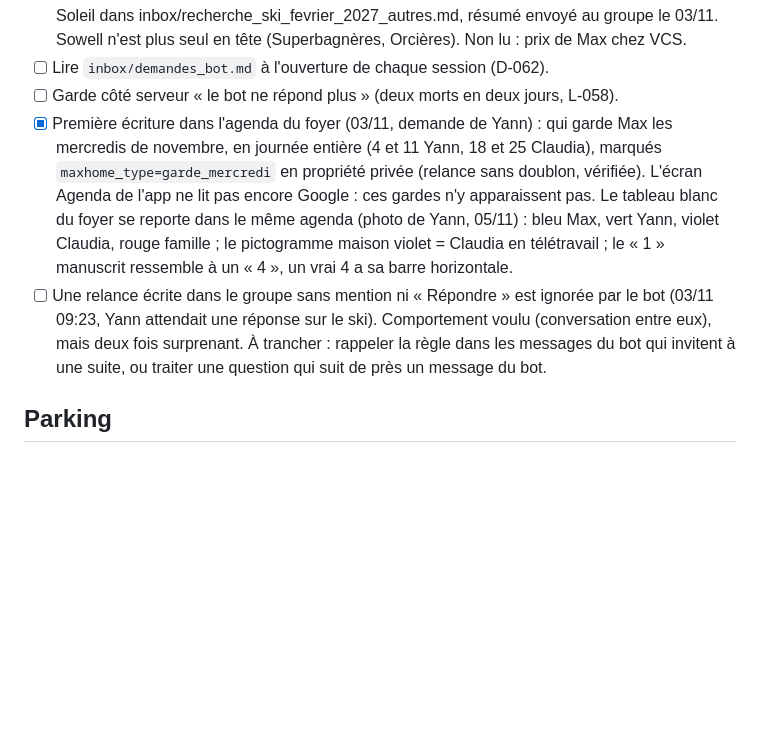
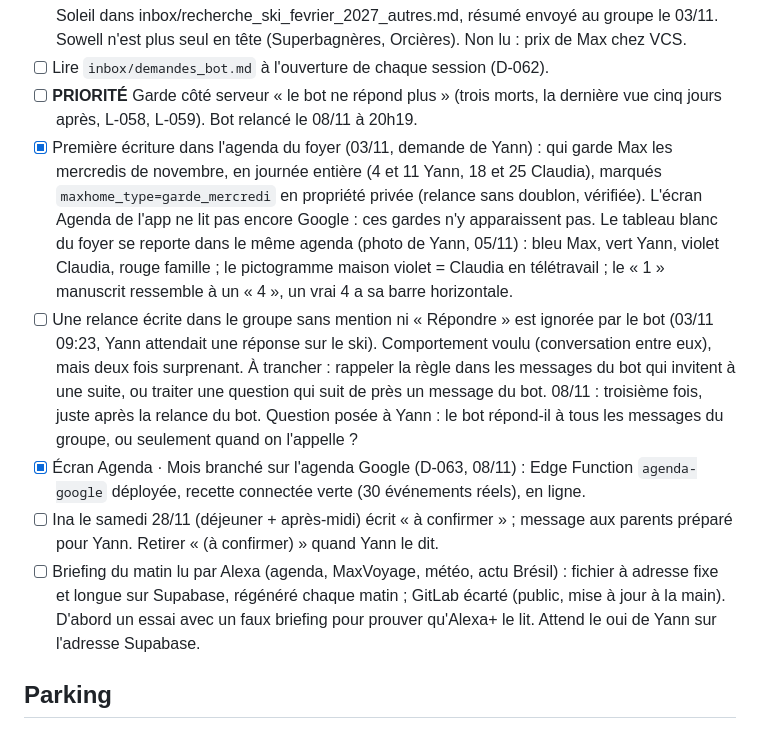
Before and after one commit to kimen26/MaxHome, a Markdown page: memory/TODO.md, the part around the change. Rendered like a GitHub page; blank space fills up the shorter version.

```diff
--- a/memory/TODO.md
+++ b/memory/TODO.md
@@ -350,7 +350,8 @@ Budget, puis Agenda branché sur un compte Google commun (détails à venir de Y
       du Soleil dans inbox/recherche_ski_fevrier_2027_autres.md, résumé envoyé au groupe le 03/11.
       Sowell n'est plus seul en tête (Superbagnères, Orcières). Non lu : prix de Max chez VCS.
 - [ ] Lire `inbox/demandes_bot.md` à l'ouverture de chaque session (D-062).
-- [ ] Garde côté serveur « le bot ne répond plus » (deux morts en deux jours, L-058).
+- [ ] **PRIORITÉ** Garde côté serveur « le bot ne répond plus » (trois morts, la dernière vue
+      cinq jours après, L-058, L-059). Bot relancé le 08/11 à 20h19.
 - [x] Première écriture dans l'agenda du foyer (03/11, demande de Yann) : qui garde Max les
       mercredis de novembre, en journée entière (4 et 11 Yann, 18 et 25 Claudia), marqués
       `maxhome_type=garde_mercredi` en propriété privée (relance sans doublon, vérifiée).
@@ -362,6 +363,16 @@ Budget, puis Agenda branché sur un compte Google commun (détails à venir de Y
       (03/11 09:23, Yann attendait une réponse sur le ski). Comportement voulu (conversation
       entre eux), mais deux fois surprenant. À trancher : rappeler la règle dans les messages
       du bot qui invitent à une suite, ou traiter une question qui suit de près un message du bot.
+      08/11 : troisième fois, juste après la relance du bot. Question posée à Yann : le bot
+      répond-il à tous les messages du groupe, ou seulement quand on l'appelle ?
+- [x] Écran Agenda · Mois branché sur l'agenda Google (D-063, 08/11) : Edge Function
+      `agenda-google` déployée, recette connectée verte (30 événements réels), en ligne.
+- [ ] Ina le samedi 28/11 (déjeuner + après-midi) écrit « à confirmer » ; message aux parents
+      préparé pour Yann. Retirer « (à confirmer) » quand Yann le dit.
+- [ ] Briefing du matin lu par Alexa (agenda, MaxVoyage, météo, actu Brésil) : fichier à adresse
+      fixe et longue sur Supabase, régénéré chaque matin ; GitLab écarté (public, mise à jour à la
+      main). D'abord un essai avec un faux briefing pour prouver qu'Alexa+ le lit. Attend le oui
+      de Yann sur l'adresse Supabase.
 
 ## Parking
 - Le carnet de voyage (ui-fiche-*, carnet.js, carte.js, geocode.js, topo.js, ui-voyages-liste.js)
```
Also changed, not shown: memory/DECISIONS.md (+16 -0 lines), memory/LESSONS.md (+13 -0 lines).
